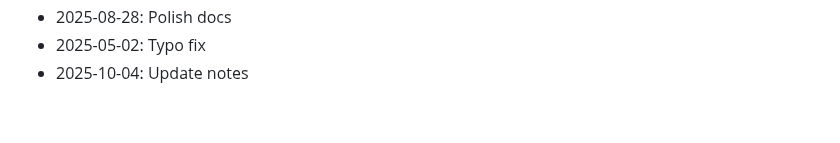
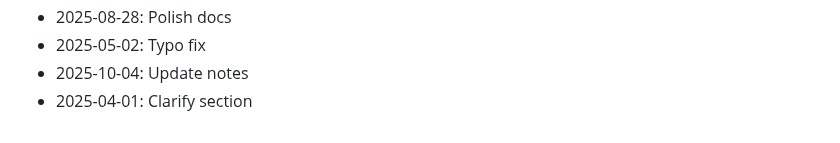
Before and after one commit to rflvfx/skills-ui, a Markdown page: CHANGELOG.md, the part around the change. Rendered like a GitHub page.

Commit message:
Clarify section

```diff
--- a/CHANGELOG.md
+++ b/CHANGELOG.md
@@ -482,3 +482,4 @@
 - 2025-08-28: Polish docs
 - 2025-05-02: Typo fix
 - 2025-10-04: Update notes
+- 2025-04-01: Clarify section
```
